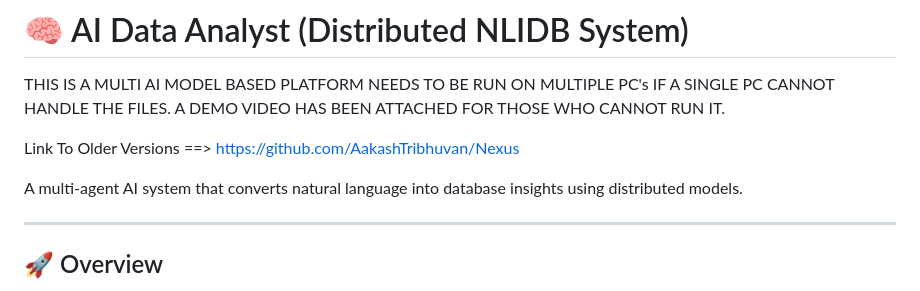
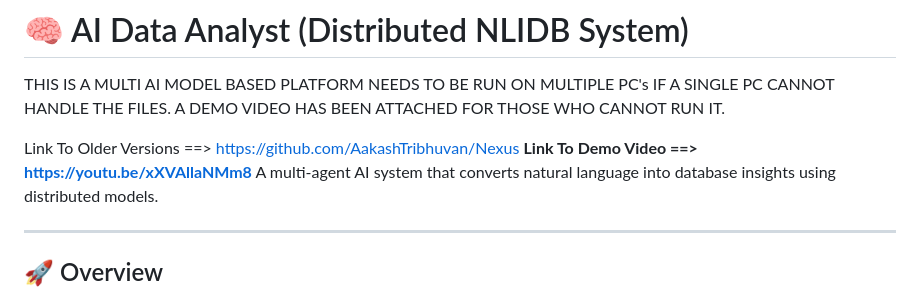
Before and after one commit to AakashTribhuvan/Nexus_AI_Dictionary_Agent, a Markdown page: README.md, the part around the change. GitHub-like rendering.

Commit message:
Add demo video link to README
Added a link to the demo video for better user guidance.

```diff
--- a/README.md
+++ b/README.md
@@ -4,7 +4,7 @@ THIS IS A MULTI AI MODEL BASED PLATFORM NEEDS TO BE RUN ON MULTIPLE PC's IF A SI
 A DEMO VIDEO HAS BEEN ATTACHED FOR THOSE WHO CANNOT RUN IT.
 
 Link To Older Versions ==> https://github.com/AakashTribhuvan/Nexus
-
+**Link To Demo Video ==> https://youtu.be/xXVAllaNMm8**
 A multi-agent AI system that converts natural language into database insights using distributed models.
 
 ---
```
